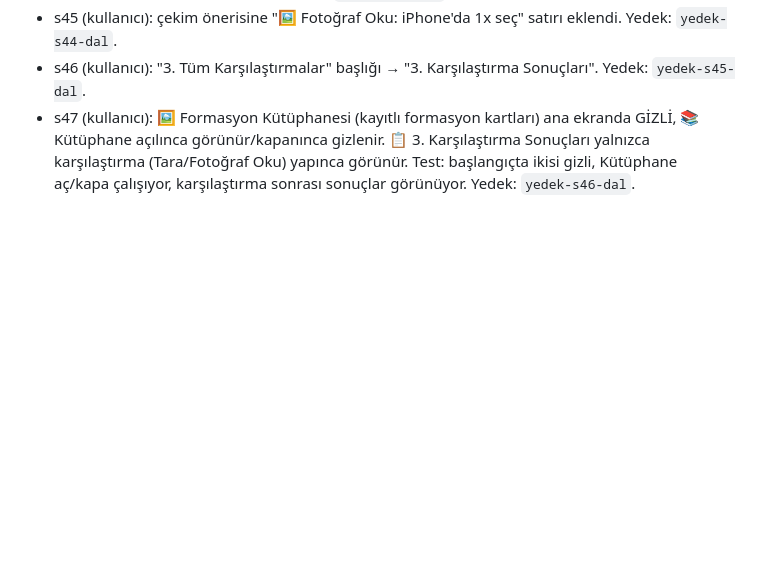
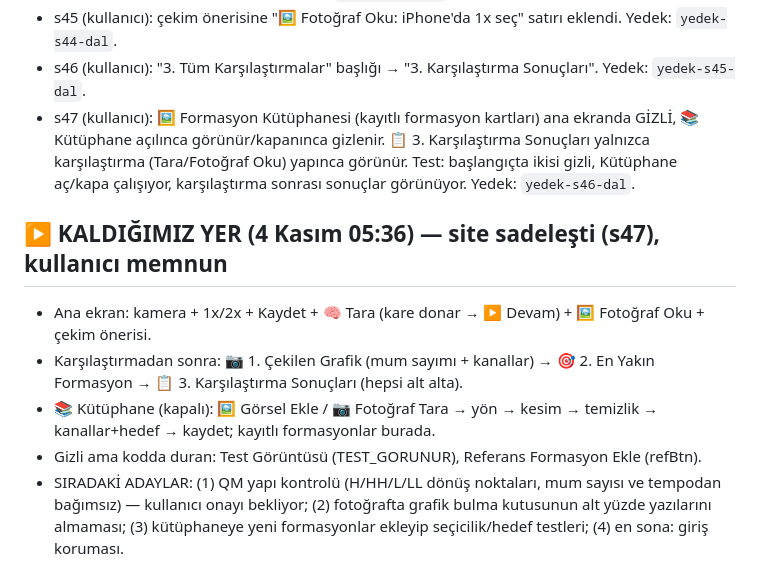
Before and after one commit to metaycicek61/Fotograf-eslestir, a Markdown page: NOTLAR.md, the part around the change. GitHub-like rendering; blank space fills up the shorter version.

Commit message:
NOTLAR: s47 sonrası kaldığımız yer
Co-Authored-By: Claude Opus 5.5 <noreply@anthropic.com>
Claude-Session: https://claude.ai/code/session_01FZwyRGsRbSEAzBJxwS4EM8

```diff
--- a/NOTLAR.md
+++ b/NOTLAR.md
@@ -735,3 +735,10 @@ Sonuç: güvenilir okuma için en az 20 mum görünmeli. En iyi çekim: orta mes
 - s45 (kullanıcı): çekim önerisine "🖼️ Fotoğraf Oku: iPhone'da 1x seç" satırı eklendi. Yedek: `yedek-s44-dal`.
 - s46 (kullanıcı): "3. Tüm Karşılaştırmalar" başlığı → "3. Karşılaştırma Sonuçları". Yedek: `yedek-s45-dal`.
 - s47 (kullanıcı): 🖼️ Formasyon Kütüphanesi (kayıtlı formasyon kartları) ana ekranda GİZLİ, 📚 Kütüphane açılınca görünür/kapanınca gizlenir. 📋 3. Karşılaştırma Sonuçları yalnızca karşılaştırma (Tara/Fotoğraf Oku) yapınca görünür. Test: başlangıçta ikisi gizli, Kütüphane aç/kapa çalışıyor, karşılaştırma sonrası sonuçlar görünüyor. Yedek: `yedek-s46-dal`.
+
+## ▶️ KALDIĞIMIZ YER (4 Kasım 05:36) — site sadeleşti (s47), kullanıcı memnun
+- Ana ekran: kamera + 1x/2x + Kaydet + 🧠 Tara (kare donar → ▶️ Devam) + 🖼️ Fotoğraf Oku + çekim önerisi.
+- Karşılaştırmadan sonra: 📷 1. Çekilen Grafik (mum sayımı + kanallar) → 🎯 2. En Yakın Formasyon → 📋 3. Karşılaştırma Sonuçları (hepsi alt alta).
+- 📚 Kütüphane (kapalı): 🖼️ Görsel Ekle / 📷 Fotoğraf Tara → yön → kesim → temizlik → kanallar+hedef → kaydet; kayıtlı formasyonlar burada.
+- Gizli ama kodda duran: Test Görüntüsü (TEST_GORUNUR), Referans Formasyon Ekle (refBtn).
+- SIRADAKİ ADAYLAR: (1) QM yapı kontrolü (H/HH/L/LL dönüş noktaları, mum sayısı ve tempodan bağımsız) — kullanıcı onayı bekliyor; (2) fotoğrafta grafik bulma kutusunun alt yüzde yazılarını almaması; (3) kütüphaneye yeni formasyonlar ekleyip seçicilik/hedef testleri; (4) en sona: giriş koruması.
```
